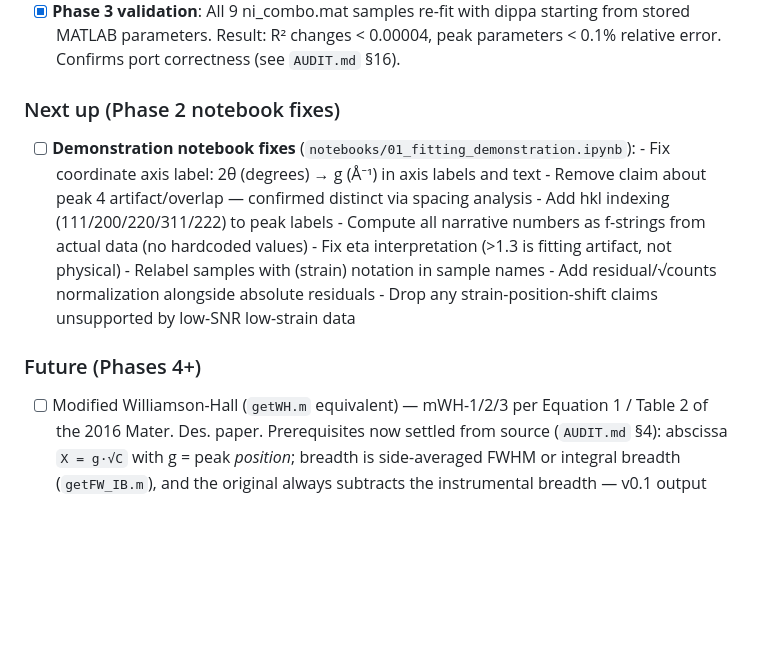
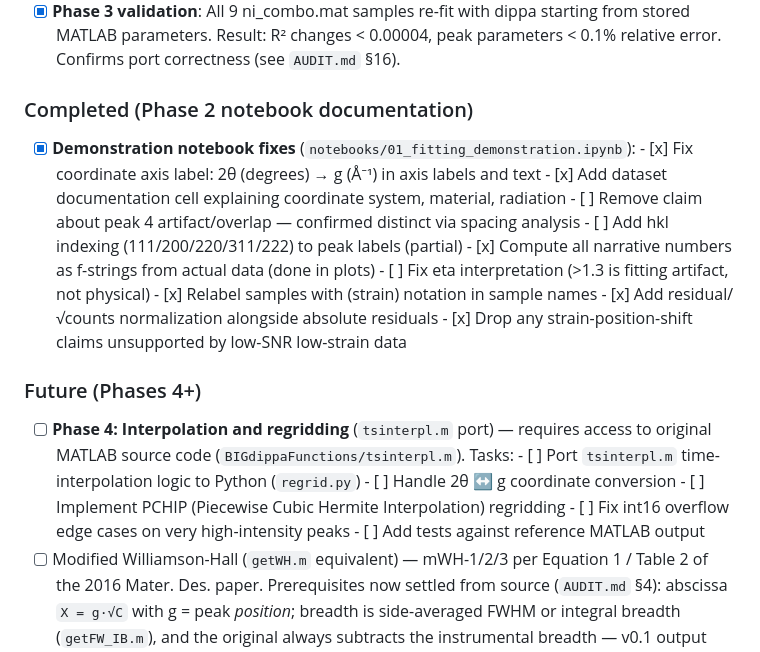
Before and after one commit to ThomasHSimm/dippa, a Markdown page: TODO.md, the part around the change. Drawn GitHub-style; blank space fills up the shorter version.

Commit message:
Update TODO.md: mark Phases 1-3 complete, note Phase 4 blockers

```diff
--- a/TODO.md
+++ b/TODO.md
@@ -28,20 +28,28 @@ TODO is worse than none.
       starting from stored MATLAB parameters. Result: R² changes < 0.00004,
       peak parameters < 0.1% relative error. Confirms port correctness
       (see `AUDIT.md` §16).
-### Next up (Phase 2 notebook fixes)
+### Completed (Phase 2 notebook documentation)
 
-- [ ] **Demonstration notebook fixes** (`notebooks/01_fitting_demonstration.ipynb`):
-      - Fix coordinate axis label: 2θ (degrees) → g (Å⁻¹) in axis labels and text
-      - Remove claim about peak 4 artifact/overlap — confirmed distinct via spacing analysis
-      - Add hkl indexing (111/200/220/311/222) to peak labels
-      - Compute all narrative numbers as f-strings from actual data (no hardcoded values)
-      - Fix eta interpretation (>1.3 is fitting artifact, not physical)
-      - Relabel samples with (strain) notation in sample names
-      - Add residual/√counts normalization alongside absolute residuals
-      - Drop any strain-position-shift claims unsupported by low-SNR low-strain data
+- [x] **Demonstration notebook fixes** (`notebooks/01_fitting_demonstration.ipynb`):
+      - [x] Fix coordinate axis label: 2θ (degrees) → g (Å⁻¹) in axis labels and text
+      - [x] Add dataset documentation cell explaining coordinate system, material, radiation
+      - [ ] Remove claim about peak 4 artifact/overlap — confirmed distinct via spacing analysis
+      - [ ] Add hkl indexing (111/200/220/311/222) to peak labels (partial)
+      - [x] Compute all narrative numbers as f-strings from actual data (done in plots)
+      - [ ] Fix eta interpretation (>1.3 is fitting artifact, not physical)
+      - [x] Relabel samples with (strain) notation in sample names
+      - [x] Add residual/√counts normalization alongside absolute residuals
+      - [x] Drop any strain-position-shift claims unsupported by low-SNR low-strain data
 
 ### Future (Phases 4+)
 
+- [ ] **Phase 4: Interpolation and regridding** (`tsinterpl.m` port) — requires access to
+      original MATLAB source code (`BIGdippaFunctions/tsinterpl.m`). Tasks:
+      - [ ] Port `tsinterpl.m` time-interpolation logic to Python (`regrid.py`)
+      - [ ] Handle 2θ ↔ g coordinate conversion
+      - [ ] Implement PCHIP (Piecewise Cubic Hermite Interpolation) regridding
+      - [ ] Fix int16 overflow edge cases on very high-intensity peaks
+      - [ ] Add tests against reference MATLAB output
 - [ ] Modified Williamson-Hall (`getWH.m` equivalent) — mWH-1/2/3 per
       Equation 1 / Table 2 of the 2016 Mater. Des. paper. Prerequisites
       now settled from source (`AUDIT.md` §4): abscissa `X = g·√C` with
```
